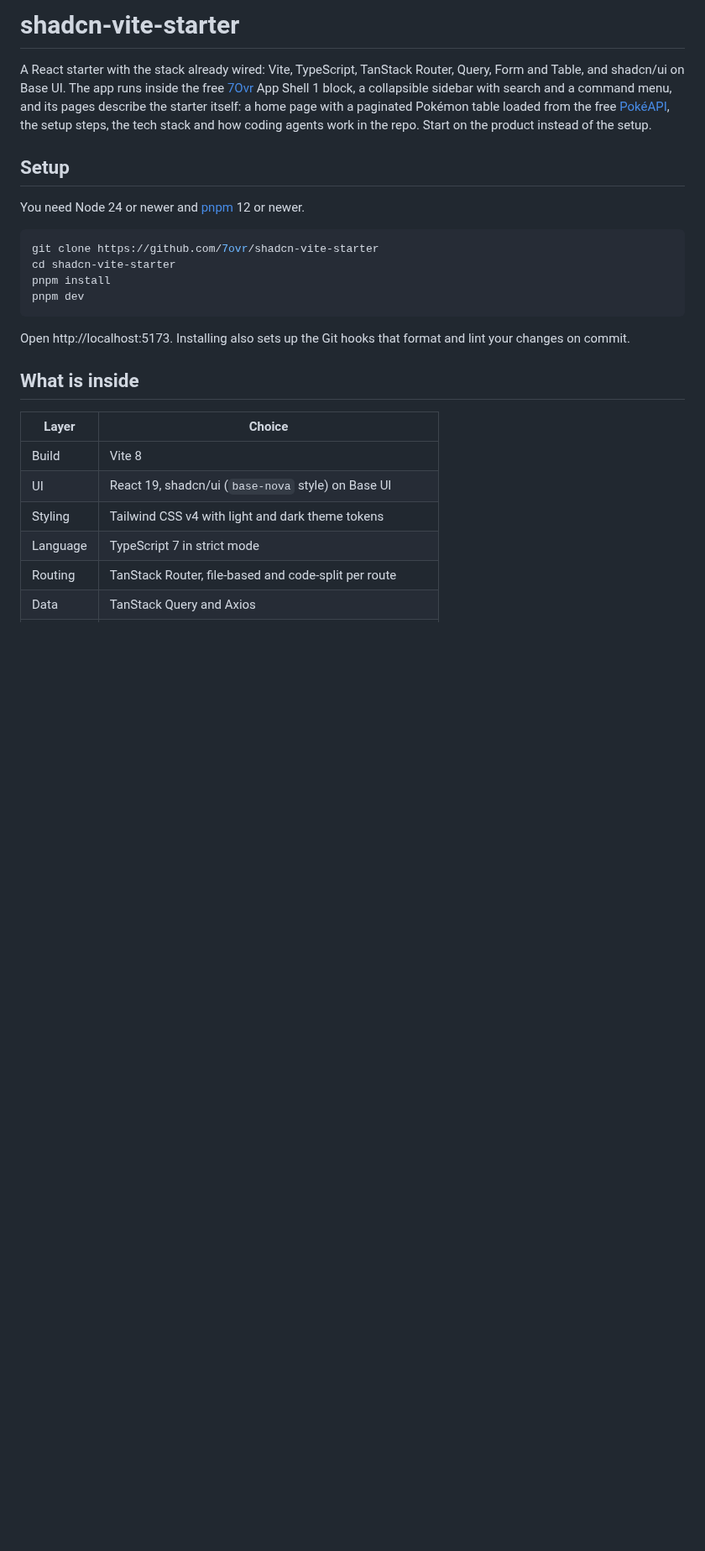
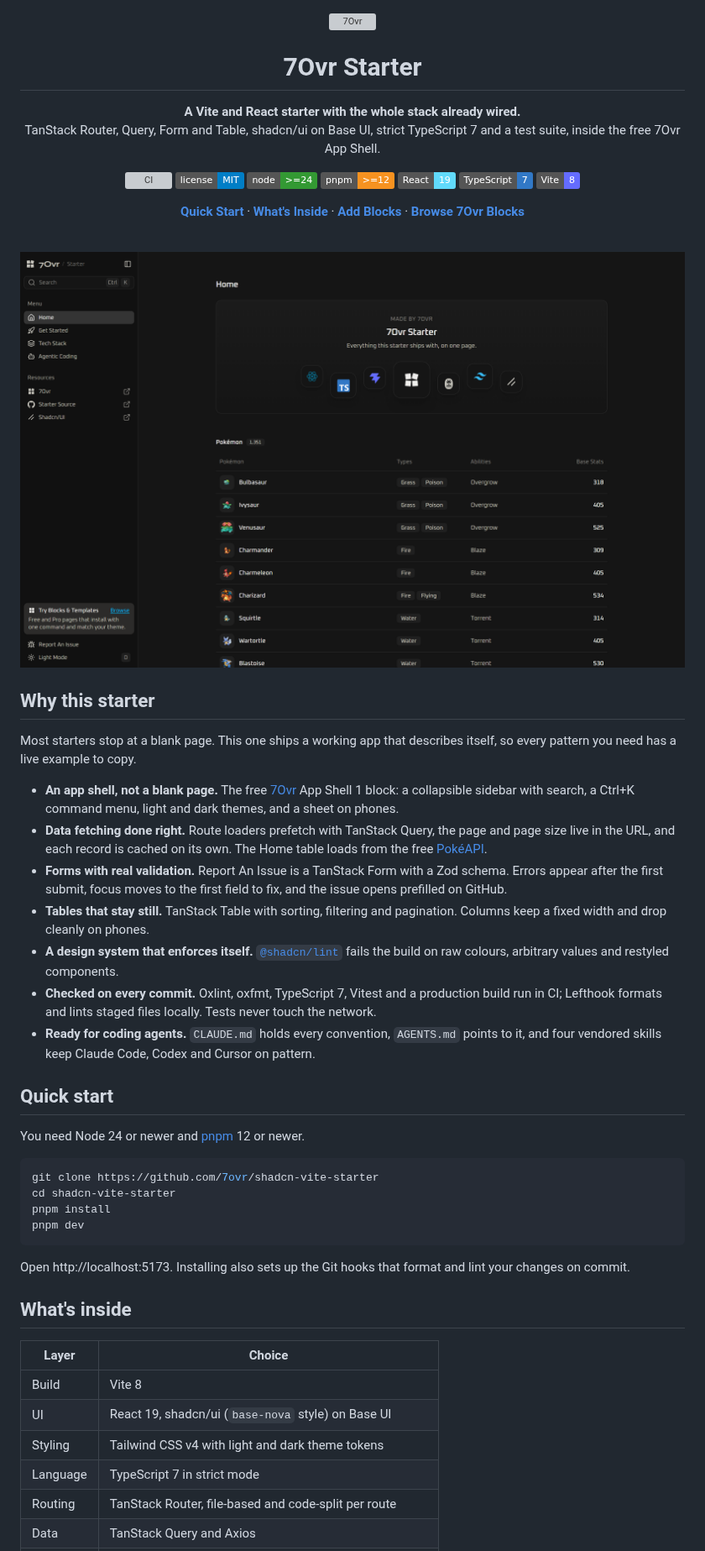
Before and after one commit to 7ovr/shadcn-vite-starter, a Markdown page: README.md, the part around one of its changes. Shown at 84% size. GitHub-like rendering; pictures changed too: .github/assets/home-dark.png (added); badges without logos; blank space fills up the shorter version; grey boxes are pictures that could not be loaded.

Commit message:
docs: lead the README with a screenshot, badges and the highlights

```diff
--- a/README.md
+++ b/README.md
@@ -1,8 +1,51 @@
-# shadcn-vite-starter
+<div align="center">
 
-A React starter with the stack already wired: Vite, TypeScript, TanStack Router, Query, Form and Table, and shadcn/ui on Base UI. The app runs inside the free [7Ovr](https://7ovr.com) App Shell 1 block, a collapsible sidebar with search and a command menu, and its pages describe the starter itself: a home page with a paginated Pokémon table loaded from the free [PokéAPI](https://pokeapi.co), the setup steps, the tech stack and how coding agents work in the repo. Start on the product instead of the setup.
+<picture>
+  <source media="(prefers-color-scheme: dark)" srcset=".github/assets/logo-dark.svg" />
+  <img src=".github/assets/logo-light.svg" alt="7Ovr" width="56" height="56" />
+</picture>
 
-## Setup
+<h1>7Ovr Starter</h1>
+
+<p><strong>A Vite and React starter with the whole stack already wired.</strong><br />
+TanStack Router, Query, Form and Table, shadcn/ui on Base UI, strict TypeScript 7 and a test suite, inside the free 7Ovr App Shell.</p>
+
+<p>
+  <a href="https://github.com/7ovr/shadcn-vite-starter/actions/workflows/ci.yml"><img src="https://github.com/7ovr/shadcn-vite-starter/actions/workflows/ci.yml/badge.svg" alt="CI" /></a>
+  <a href="LICENSE"><img src="https://img.shields.io/badge/license-MIT-blue" alt="MIT License" /></a>
+  <img src="https://img.shields.io/badge/node-%3E%3D24-339933?logo=nodedotjs&logoColor=white" alt="Node 24 or newer" />
+  <img src="https://img.shields.io/badge/pnpm-%3E%3D12-F69220?logo=pnpm&logoColor=white" alt="pnpm 12 or newer" />
+  <img src="https://img.shields.io/badge/React-19-61DAFB?logo=react&logoColor=black" alt="React 19" />
+  <img src="https://img.shields.io/badge/TypeScript-7-3178C6?logo=typescript&logoColor=white" alt="TypeScript 7" />
+  <img src="https://img.shields.io/badge/Vite-8-646CFF?logo=vite&logoColor=white" alt="Vite 8" />
+</p>
+
+<p>
+  <a href="#quick-start"><strong>Quick Start</strong></a> ·
+  <a href="#whats-inside"><strong>What's Inside</strong></a> ·
+  <a href="#add-blocks-from-7ovr"><strong>Add Blocks</strong></a> ·
+  <a href="https://7ovr.com/blocks"><strong>Browse 7Ovr Blocks</strong></a>
+</p>
+
+</div>
+
+<br />
+
+<img src=".github/assets/home-dark.png" alt="The 7Ovr Starter home page: a sidebar with search, pages and resources, and a paginated Pokémon table" />
+
+## Why this starter
+
+Most starters stop at a blank page. This one ships a working app that describes itself, so every pattern you need has a live example to copy.
+
+- **An app shell, not a blank page.** The free [7Ovr](https://7ovr.com) App Shell 1 block: a collapsible sidebar with search, a Ctrl+K command menu, light and dark themes, and a sheet on phones.
+- **Data fetching done right.** Route loaders prefetch with TanStack Query, the page and page size live in the URL, and each record is cached on its own. The Home table loads from the free [PokéAPI](https://pokeapi.co).
+- **Forms with real validation.** Report An Issue is a TanStack Form with a Zod schema. Errors appear after the first submit, focus moves to the first field to fix, and the issue opens prefilled on GitHub.
+- **Tables that stay still.** TanStack Table with sorting, filtering and pagination. Columns keep a fixed width and drop cleanly on phones.
+- **A design system that enforces itself.** [`@shadcn/lint`](https://github.com/shadcn-ui/lint) fails the build on raw colours, arbitrary values and restyled components.
+- **Checked on every commit.** Oxlint, oxfmt, TypeScript 7, Vitest and a production build run in CI; Lefthook formats and lints staged files locally. Tests never touch the network.
+- **Ready for coding agents.** `CLAUDE.md` holds every convention, `AGENTS.md` points to it, and four vendored skills keep Claude Code, Codex and Cursor on pattern.
+
+## Quick start
 
 You need Node 24 or newer and [pnpm](https://pnpm.io) 12 or newer.
 
@@ -15,7 +58,7 @@ pnpm dev
 
 Open http://localhost:5173. Installing also sets up the Git hooks that format and lint your changes on commit.
 
-## What is inside
+## What's inside
 
 | Layer    | Choice                                                          |
 | -------- | --------------------------------------------------------------- |
```
Also changed, not shown: other parts of README.md (+41 -25 lines), 2 other files.
